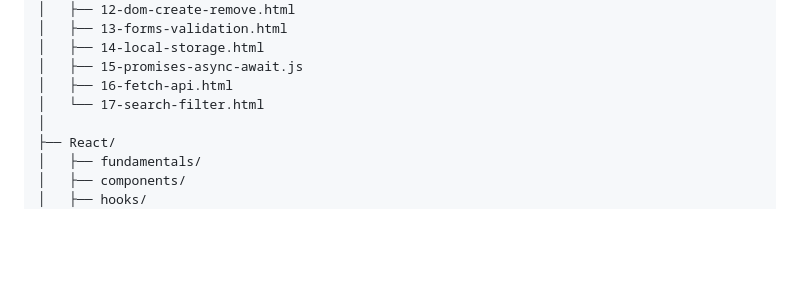
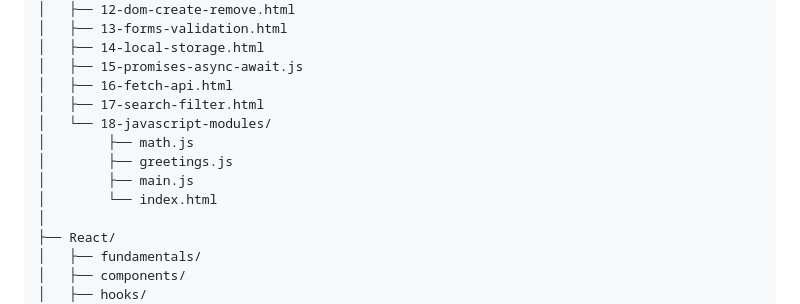
Before and after one commit to shyam-vyawahare/Web-Development-Practices, a Markdown page: README.md, the part around the change. Rendered like a GitHub page; blank space fills up the shorter version.

Commit message:
Reorganize file structure in README

```diff
--- a/README.md
+++ b/README.md
@@ -262,7 +262,12 @@ Web Practices/
 │   ├── 14-local-storage.html
 │   ├── 15-promises-async-await.js
 │   ├── 16-fetch-api.html
-│   └── 17-search-filter.html
+│   ├── 17-search-filter.html
+│   └── 18-javascript-modules/
+│        ├── math.js
+│        ├── greetings.js
+│        ├── main.js
+│        └── index.html
 │
 ├── React/
 │   ├── fundamentals/
```
